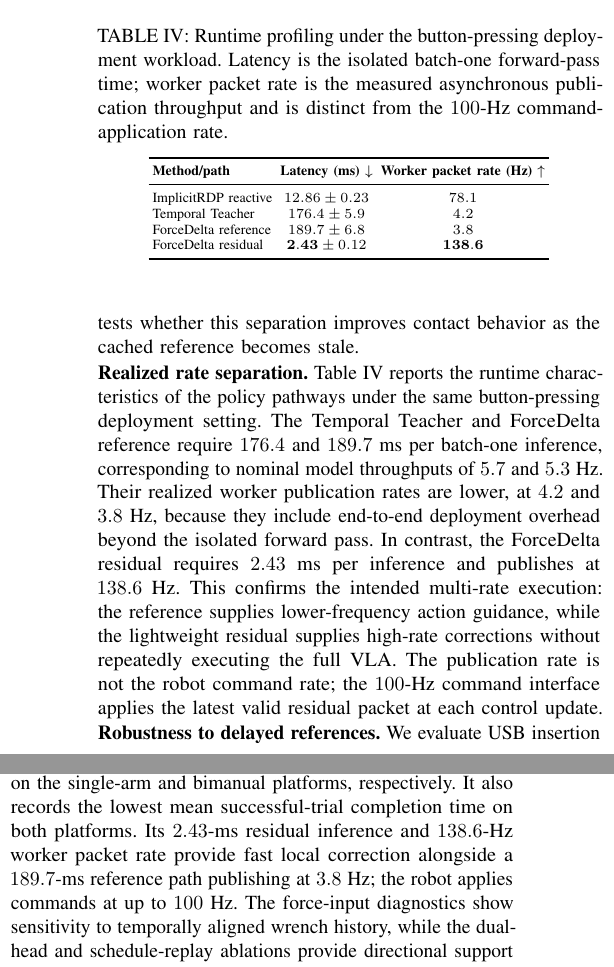
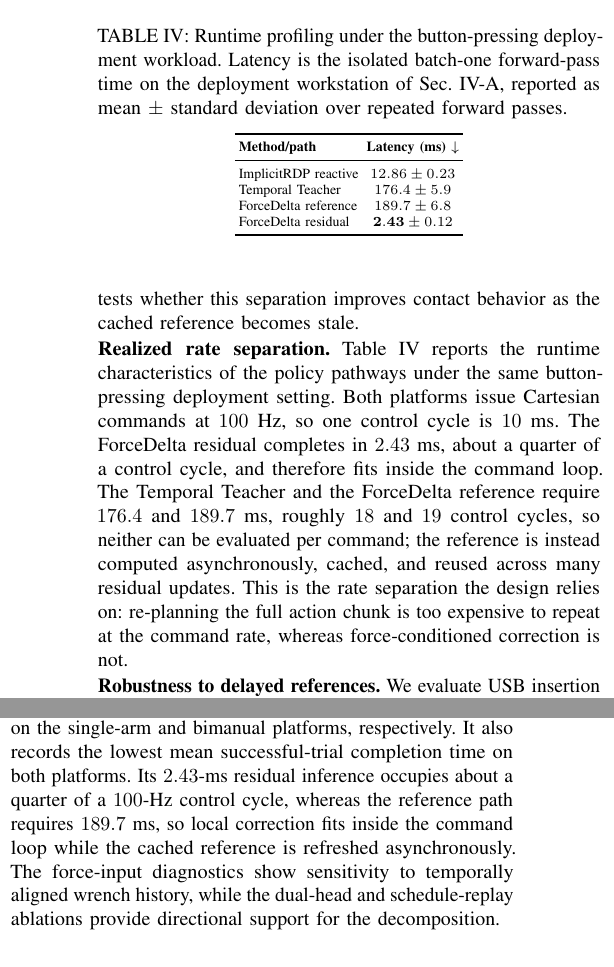
Before and after one commit to Ju6276/ICRA2027Submission, a LaTeX paper (main.tex, which reads 04_experiments.tex, 05_conclusion.tex): two parts of the columns of pages 7 and 8 of 9, joined at a grey line, cut so that both start at the same text. Compiled offline with pdfLaTeX.

Commit message:
Report the fast path against the control period instead of a packet rate
The worker packet rate was a third quantity outside the usual latency and
control-period reporting, and its per-row overhead was not consistent:
one row published slightly faster than a single forward pass, while
another spent two thirds of each cycle outside the model. It also
advertised a residual rate above the 100 Hz command interface.

State the control period once and compare the isolated forward-pass time
against it, which is the quantity the fast/slow split is decided on.

Co-authored-by: Cursor <cursoragent@cursor.com>

```diff
--- a/04_experiments.tex
+++ b/04_experiments.tex
@@ -120,22 +120,22 @@ Inspection of failed ForceDelta-VLA rollouts reveals three recurring and potenti
 Two experiments assess independent residual execution. Runtime profiling quantifies the realized rate separation between the reference and residual paths; reference-delay evaluation tests whether this separation improves contact behavior as the cached reference becomes stale.
 
 \noindent\textbf{Realized rate separation.}
-Table~\ref{tab:runtime} reports the runtime characteristics of the policy pathways under the same button-pressing deployment setting. The Temporal Teacher and ForceDelta reference require $176.4$ and $189.7$~ms per batch-one inference, corresponding to nominal model throughputs of $5.7$ and $5.3$~Hz. Their realized worker publication rates are lower, at $4.2$ and $3.8$~Hz, because they include end-to-end deployment overhead beyond the isolated forward pass. In contrast, the ForceDelta residual requires $2.43$~ms per inference and publishes at $138.6$~Hz. This confirms the intended multi-rate execution: the reference supplies lower-frequency action guidance, while the lightweight residual supplies high-rate corrections without repeatedly executing the full VLA. The publication rate is not the robot command rate; the $100$-Hz command interface applies the latest valid residual packet at each control update.
+Table~\ref{tab:runtime} reports the runtime characteristics of the policy pathways under the same button-pressing deployment setting. Both platforms issue Cartesian commands at $100$~Hz, so one control cycle is $10$~ms. The ForceDelta residual completes in $2.43$~ms, about a quarter of a control cycle, and therefore fits inside the command loop. The Temporal Teacher and the ForceDelta reference require $176.4$ and $189.7$~ms, roughly $18$ and $19$ control cycles, so neither can be evaluated per command; the reference is instead computed asynchronously, cached, and reused across many residual updates. This is the rate separation the design relies on: re-planning the full action chunk is too expensive to repeat at the command rate, whereas force-conditioned correction is not.
 
 \begin{table}[t]
     \centering
     \scriptsize
     \setlength{\tabcolsep}{2pt}
-    \caption{Runtime profiling under the button-pressing deployment workload. Latency is the isolated batch-one forward-pass time; worker packet rate is the measured asynchronous publication throughput and is distinct from the $100$-Hz command-application rate.}
+    \caption{Runtime profiling under the button-pressing deployment workload. Latency is the isolated batch-one forward-pass time on the deployment workstation of Sec.~\ref{sec:exp_protocol}, reported as mean $\pm$ standard deviation over repeated forward passes.}
     \label{tab:runtime}
-    \begin{tabular}{lcc}
+    \begin{tabular}{lc}
         \toprule
-        \textbf{Method/path} & \textbf{Latency (ms)} $\downarrow$ & \textbf{Worker packet rate (Hz)} $\uparrow$ \\
+        \textbf{Method/path} & \textbf{Latency (ms)} $\downarrow$ \\
         \midrule
-        ImplicitRDP reactive & $12.86 \pm 0.23$ & $78.1$ \\
-        Temporal Teacher & $176.4 \pm 5.9$ & $4.2$ \\
-        ForceDelta reference & $189.7 \pm 6.8$ & $3.8$ \\
-        ForceDelta residual & $\mathbf{2.43} \pm 0.12$ & $\mathbf{138.6}$ \\
+        ImplicitRDP reactive & $12.86 \pm 0.23$ \\
+        Temporal Teacher & $176.4 \pm 5.9$ \\
+        ForceDelta reference & $189.7 \pm 6.8$ \\
+        ForceDelta residual & $\mathbf{2.43} \pm 0.12$ \\
         \bottomrule
     \end{tabular}
 \end{table}
--- a/05_conclusion.tex
+++ b/05_conclusion.tex
@@ -1,3 +1,3 @@
-We presented ForceDelta-VLA, a residual-distillation framework that constructs force and staleness corrections from cached-context teacher queries and executes them independently of the generative reference. Across nine real-robot tasks, it achieves an $82.2\%$ mean success rate and reduces peak contact force by approximately $16\%$ and $19\%$ relative to ImplicitRDP on the single-arm and bimanual platforms, respectively. It also records the lowest mean successful-trial completion time on both platforms. Its $2.43$-ms residual inference and $138.6$-Hz worker packet rate provide fast local correction alongside a $189.7$-ms reference path publishing at $3.8$~Hz; the robot applies commands at up to $100$~Hz. The force-input diagnostics show sensitivity to temporally aligned wrench history, while the dual-head and schedule-replay ablations provide directional support for the decomposition.
+We presented ForceDelta-VLA, a residual-distillation framework that constructs force and staleness corrections from cached-context teacher queries and executes them independently of the generative reference. Across nine real-robot tasks, it achieves an $82.2\%$ mean success rate and reduces peak contact force by approximately $16\%$ and $19\%$ relative to ImplicitRDP on the single-arm and bimanual platforms, respectively. It also records the lowest mean successful-trial completion time on both platforms. Its $2.43$-ms residual inference occupies about a quarter of a $100$-Hz control cycle, whereas the reference path requires $189.7$~ms, so local correction fits inside the command loop while the cached reference is refreshed asynchronously. The force-input diagnostics show sensitivity to temporally aligned wrench history, while the dual-head and schedule-replay ablations provide directional support for the decomposition.
 
 The method remains bounded by the locality and coverage of its cached reference: a pose residual cannot replace an invalid task-level plan or perform nonlocal recovery such as retreat, re-approach, or strategy switching. The fast pathway also assumes that cached visual context remains valid within a reference interval, limiting its response to scene changes not reflected in robot state or wrench. Finally, robot-estimated wrench restricts sensitivity to subtle contact events. Future work will combine confidence-triggered reference refresh, lightweight current-visual updates, richer contact sensing, and recovery policies trained with corrective rollouts.
```
